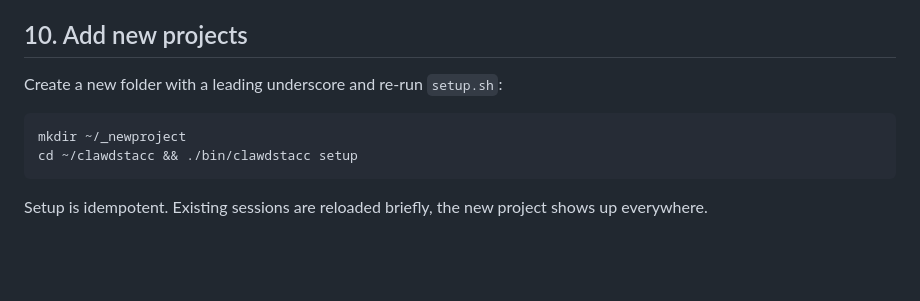
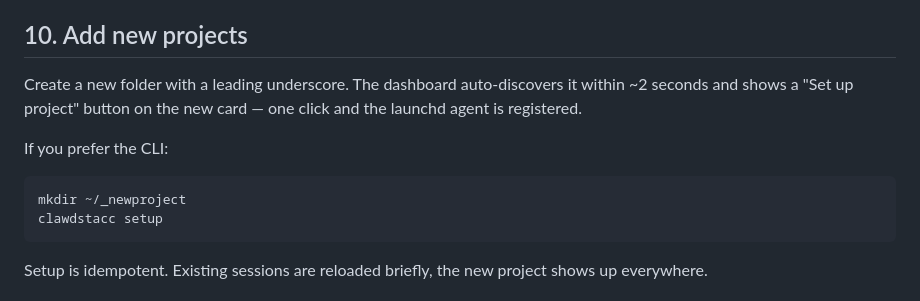
Before and after one commit to larskghf/clawdstacc, a Markdown page: docs/SETUP.md, the part around the change. Rendered like a GitHub page; blank space fills up the shorter version.

Commit message:
docs: drop final stale 'setup.sh' references

````diff
--- a/docs/SETUP.md
+++ b/docs/SETUP.md
@@ -169,11 +169,13 @@ Also, under "General → Login Items", check that nothing blocks login. **FileVa
 
 ## 10. Add new projects
 
-Create a new folder with a leading underscore and re-run `setup.sh`:
+Create a new folder with a leading underscore. The dashboard auto-discovers it within ~2 seconds and shows a "Set up project" button on the new card — one click and the launchd agent is registered.
+
+If you prefer the CLI:
 
 ```bash
 mkdir ~/_newproject
-cd ~/clawdstacc && ./bin/clawdstacc setup
+clawdstacc setup
 ```
 
 Setup is idempotent. Existing sessions are reloaded briefly, the new project shows up everywhere.
````
Also changed, not shown: docs/TROUBLESHOOTING.md (+1 -1 lines).
